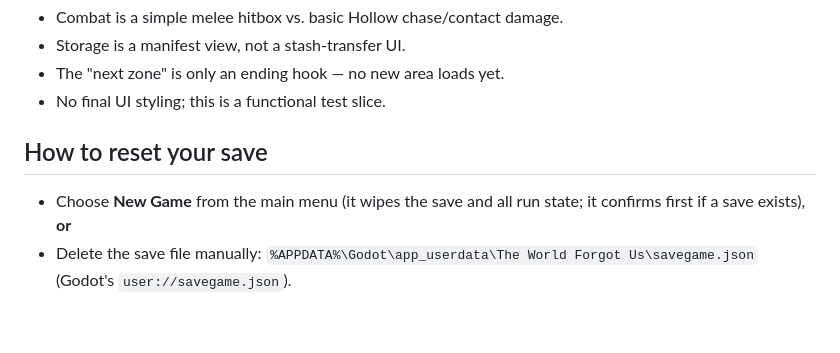
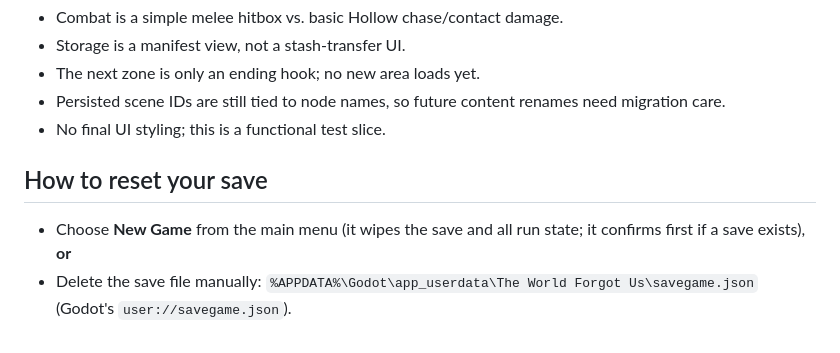
Before and after one commit to JamieP-205/the-world-forgot-us, a Markdown page: BUILD_NOTES.md, the part around one of its changes. GitHub-like rendering.

```diff
--- a/BUILD_NOTES.md
+++ b/BUILD_NOTES.md
@@ -57,12 +64,12 @@ Main Menu / Quit).
 - Combat is a simple melee hitbox vs. basic Hollow chase/contact damage.
 - Storage is a manifest view, not a stash-transfer UI.
-- The "next zone" is only an ending hook — no new area loads yet.
+- The next zone is only an ending hook; no new area loads yet.
+- Persisted scene IDs are still tied to node names, so future content renames need migration care.
 - No final UI styling; this is a functional test slice.
 
 ## How to reset your save
 
-- Choose **New Game** from the main menu (it wipes the save and all run state;
-  it confirms first if a save exists), **or**
+- Choose **New Game** from the main menu (it wipes the save and all run state; it confirms first if a save exists), **or**
 - Delete the save file manually:
   `%APPDATA%\Godot\app_userdata\The World Forgot Us\savegame.json`
   (Godot's `user://savegame.json`).
```
Also changed, not shown: other parts of BUILD_NOTES.md (+31 -24 lines), BUILD_REPACKAGE_PASS_13_1_REPORT.md (added, +83 -0 lines), README.md (+3 -5 lines).
